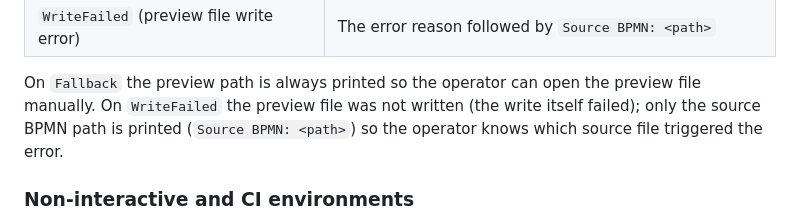
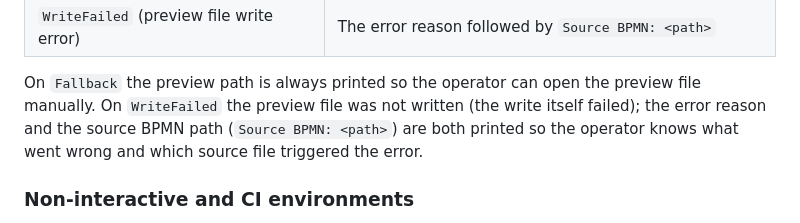
Before and after one commit to kludgeworks/bpmner, a Markdown page: docs/operator-guide.md, the part around the change. Rendered like a GitHub page.

Commit message:
docs: correct WriteFailed prose — both error reason and BPMN path are printed (476-4)

```diff
--- a/docs/operator-guide.md
+++ b/docs/operator-guide.md
@@ -190,8 +190,9 @@ always in the same directory as the BPMN output.
 <!-- markdownlint-enable MD013 -->
 
 On `Fallback` the preview path is always printed so the operator can open the preview file manually.
-On `WriteFailed` the preview file was not written (the write itself failed); only the source BPMN
-path is printed (`Source BPMN: <path>`) so the operator knows which source file triggered the error.
+On `WriteFailed` the preview file was not written (the write itself failed); the error reason and
+the source BPMN path (`Source BPMN: <path>`) are both printed so the operator knows what went wrong
+and which source file triggered the error.
 
 ### Non-interactive and CI environments
 
```
